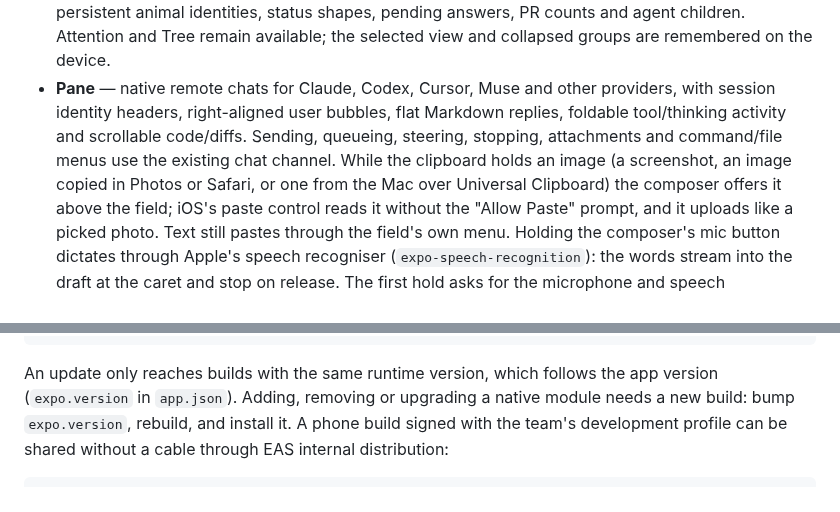
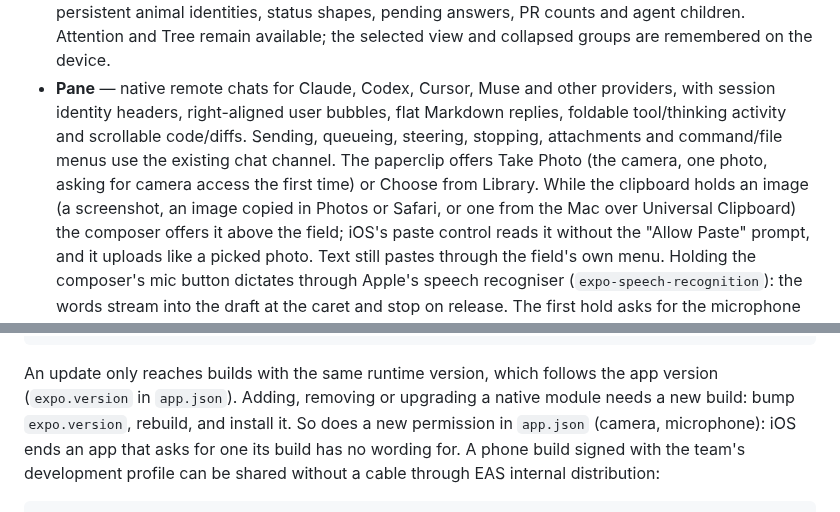
Before and after one commit to laeijebor/commando, a Markdown page: apps/mobile/README.md, 2 parts joined by grey strips. Rendered like a GitHub page.

Commit message:
docs(mobile): note the camera option and that new permissions need a build
Co-Authored-By: Claude Opus 5.5 <noreply@anthropic.com>

```diff
--- a/apps/mobile/README.md
+++ b/apps/mobile/README.md
@@ -21,7 +21,9 @@ only. Bundle id `com.commando.companion`.
   providers, with session identity headers, right-aligned user bubbles, flat
   Markdown replies, foldable tool/thinking activity and scrollable code/diffs.
   Sending, queueing, steering, stopping, attachments and command/file menus use
-  the existing chat channel. While the clipboard holds an image (a screenshot,
+  the existing chat channel. The paperclip offers Take Photo (the camera, one
+  photo, asking for camera access the first time) or Choose from Library.
+  While the clipboard holds an image (a screenshot,
   an image copied in Photos or Safari, or one from the Mac over Universal
   Clipboard) the composer offers it above the field; iOS's paste control reads
   it without the "Allow Paste" prompt, and it uploads like a picked photo. Text
@@ -202,6 +204,8 @@ npx eas-cli update --channel production --platform ios --message "what changed"
 An update only reaches builds with the same runtime version, which follows the
 app version (`expo.version` in `app.json`). Adding, removing or upgrading a
 native module needs a new build: bump `expo.version`, rebuild, and install it.
+So does a new permission in `app.json` (camera, microphone): iOS ends an app
+that asks for one its build has no wording for.
 A phone build signed with the team's development profile can be shared without
 a cable through EAS internal distribution:
 
```
